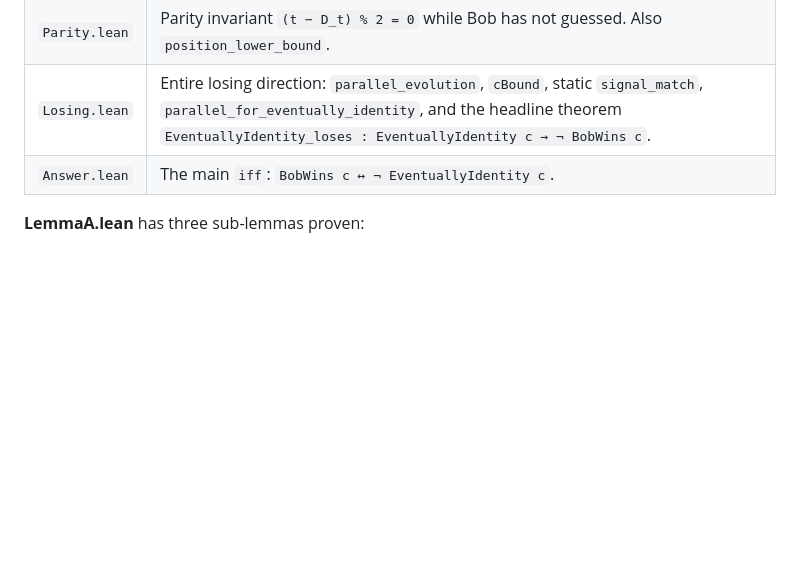
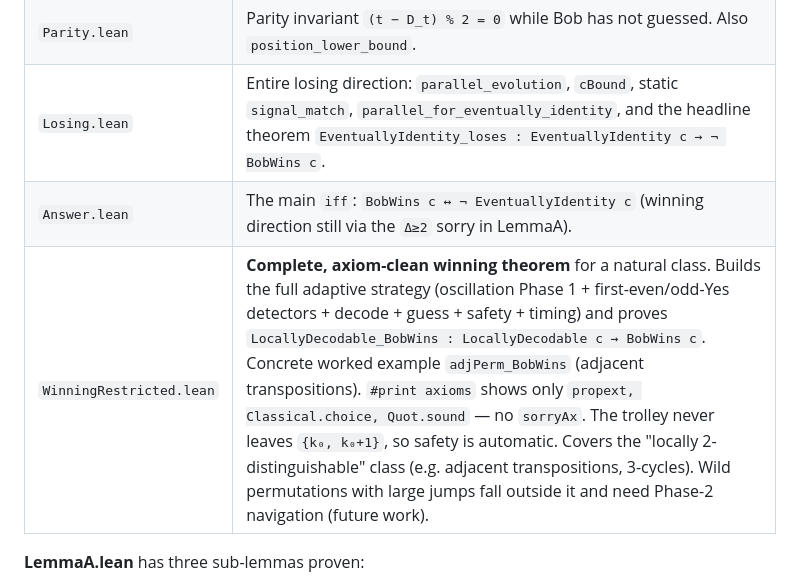
Before and after one commit to akaashdash/griddles, a Markdown page: puzzle-4/notes.md, the part around the change. GitHub-like rendering; blank space fills up the shorter version.

Commit message:
puzzle 4: document the restricted winning theorem in notes.md

```diff
--- a/puzzle-4/notes.md
+++ b/puzzle-4/notes.md
@@ -169,7 +169,8 @@ layout).  Build with `lake build`.
 | `Defs.lean` | Game semantics: `Perm`, `Strategy`, `Action`, `state`/`position`/`history`/`displacement`, `WinsFrom`, `BobWins`, `EventuallyIdentity`. |
 | `Parity.lean` | Parity invariant `(t − D_t) % 2 = 0` while Bob has not guessed.  Also `position_lower_bound`. |
 | `Losing.lean` | Entire losing direction: `parallel_evolution`, `cBound`, static `signal_match`, `parallel_for_eventually_identity`, and the headline theorem `EventuallyIdentity_loses : EventuallyIdentity c → ¬ BobWins c`. |
-| `Answer.lean` | The main `iff`: `BobWins c ↔ ¬ EventuallyIdentity c`. |
+| `Answer.lean` | The main `iff`: `BobWins c ↔ ¬ EventuallyIdentity c` (winning direction still via the `Δ≥2` sorry in LemmaA). |
+| `WinningRestricted.lean` | **Complete, axiom-clean winning theorem** for a natural class. Builds the full adaptive strategy (oscillation Phase 1 + first-even/odd-Yes detectors + decode + guess + safety + timing) and proves `LocallyDecodable_BobWins : LocallyDecodable c → BobWins c`. Concrete worked example `adjPerm_BobWins` (adjacent transpositions). `#print axioms` shows only `propext, Classical.choice, Quot.sound` — no `sorryAx`. The trolley never leaves `{k₀, k₀+1}`, so safety is automatic. Covers the "locally 2-distinguishable" class (e.g. adjacent transpositions, 3-cycles). Wild permutations with large jumps fall outside it and need Phase-2 navigation (future work). |
 
 **LemmaA.lean** has three sub-lemmas proven:
 
```
